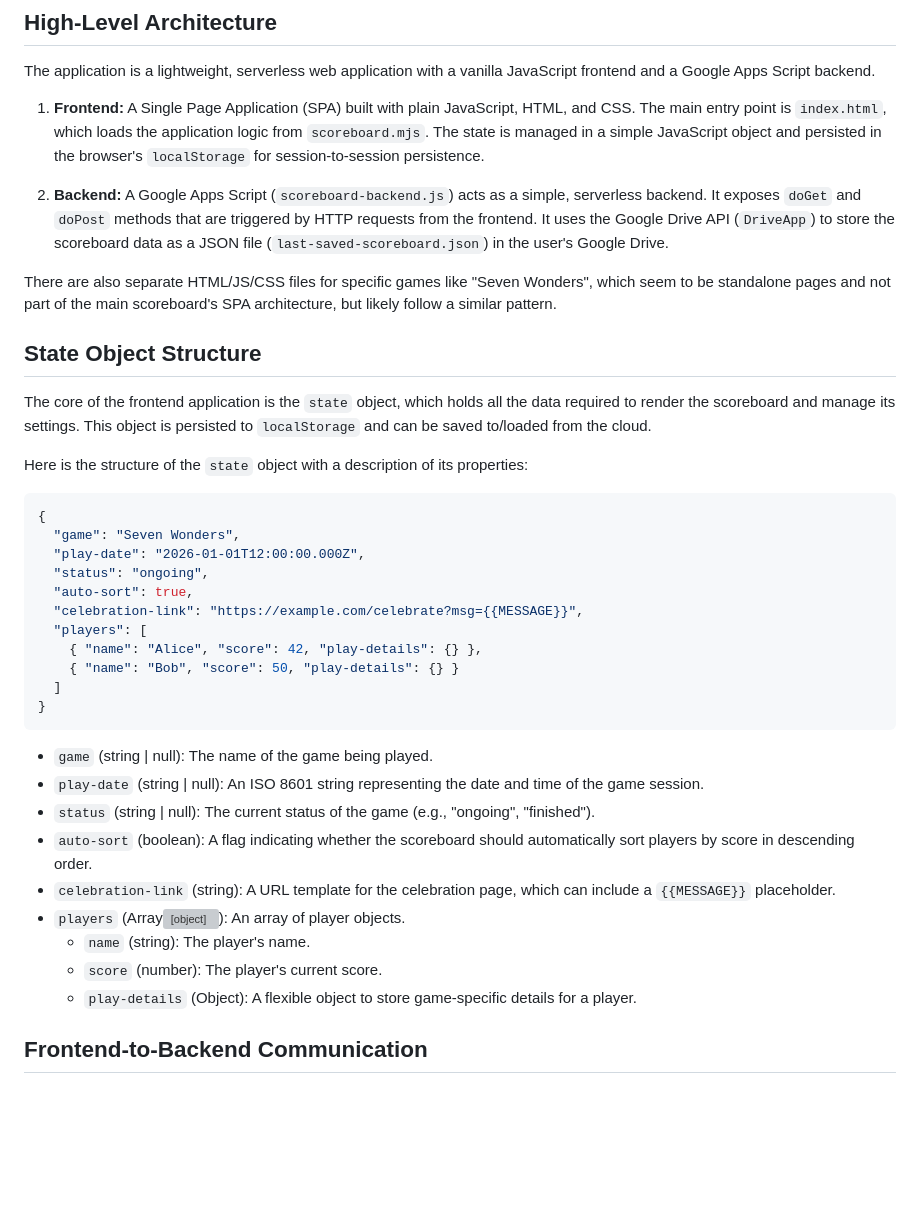
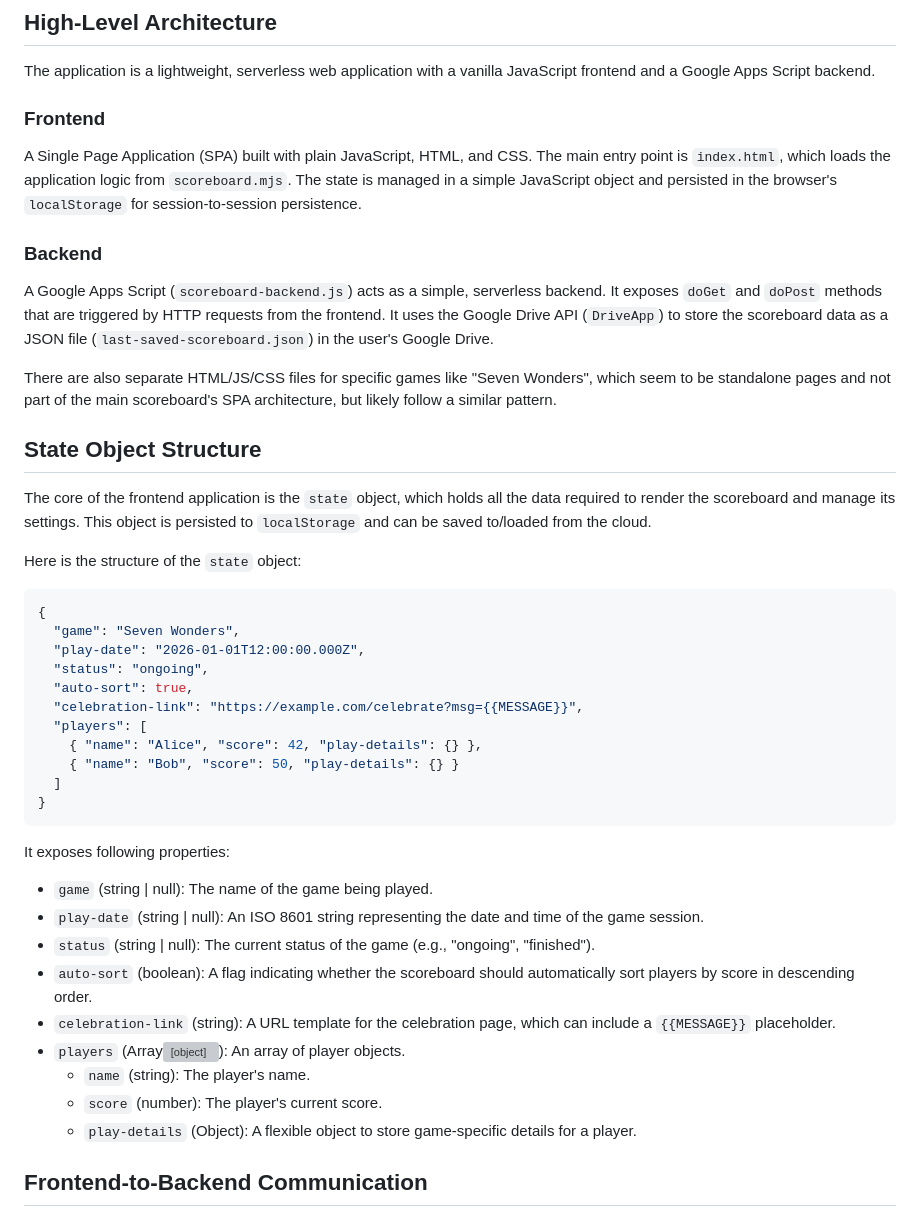
Before and after one commit to gpellicciotta/scoreboard, a Markdown page: architecture.md, the part around the change. GitHub-like rendering; blank space fills up the shorter version; grey boxes are pictures that could not be loaded.

Commit message:
Update architecture document

````diff
--- a/architecture.md
+++ b/architecture.md
@@ -6,9 +6,15 @@ This document outlines the high-level architecture of the Hinolugi Scoreboard ap
 
 The application is a lightweight, serverless web application with a vanilla JavaScript frontend and a Google Apps Script backend.
 
-1.  **Frontend:** A Single Page Application (SPA) built with plain JavaScript, HTML, and CSS. The main entry point is `index.html`, which loads the application logic from `scoreboard.mjs`. The state is managed in a simple JavaScript object and persisted in the browser's `localStorage` for session-to-session persistence.
+### Frontend
+A Single Page Application (SPA) built with plain JavaScript, HTML, and CSS.
+The main entry point is `index.html`, which loads the application logic from `scoreboard.mjs`.
+The state is managed in a simple JavaScript object and persisted in the browser's `localStorage` for session-to-session persistence.
 
-2.  **Backend:** A Google Apps Script (`scoreboard-backend.js`) acts as a simple, serverless backend. It exposes `doGet` and `doPost` methods that are triggered by HTTP requests from the frontend. It uses the Google Drive API (`DriveApp`) to store the scoreboard data as a JSON file (`last-saved-scoreboard.json`) in the user's Google Drive.
+### Backend
+A Google Apps Script (`scoreboard-backend.js`) acts as a simple, serverless backend.
+It exposes `doGet` and `doPost` methods that are triggered by HTTP requests from the frontend.
+It uses the Google Drive API (`DriveApp`) to store the scoreboard data as a JSON file (`last-saved-scoreboard.json`) in the user's Google Drive.
 
 There are also separate HTML/JS/CSS files for specific games like "Seven Wonders", which seem to be standalone pages and not part of the main scoreboard's SPA architecture, but likely follow a similar pattern.
 
@@ -16,7 +22,7 @@ There are also separate HTML/JS/CSS files for specific games like "Seven Wonders
 
 The core of the frontend application is the `state` object, which holds all the data required to render the scoreboard and manage its settings. This object is persisted to `localStorage` and can be saved to/loaded from the cloud.
 
-Here is the structure of the `state` object with a description of its properties:
+Here is the structure of the `state` object:
 
 ```javascript
 {
@@ -31,6 +37,7 @@ Here is the structure of the `state` object with a description of its properties
   ]
 }
 ```
+It exposes following properties:
 
 *   `game` (string | null): The name of the game being played.
 *   `play-date` (string | null): An ISO 8601 string representing the date and time of the game session.
@@ -41,6 +48,7 @@ Here is the structure of the `state` object with a description of its properties
     *   `name` (string): The player's name.
     *   `score` (number): The player's current score.
     *   `play-details` (Object): A flexible object to store game-specific details for a player.
+
 
 ## Frontend-to-Backend Communication
 
````
